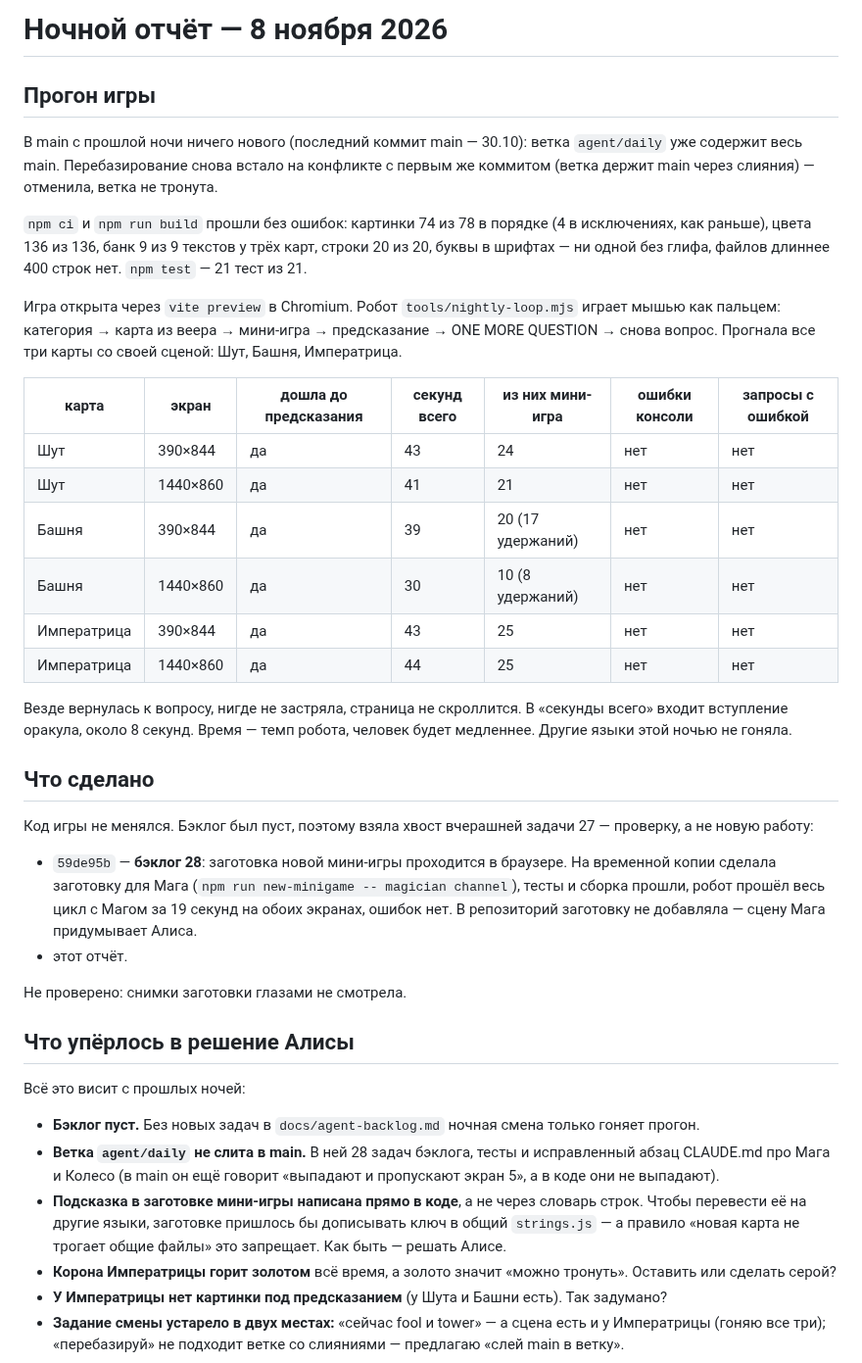
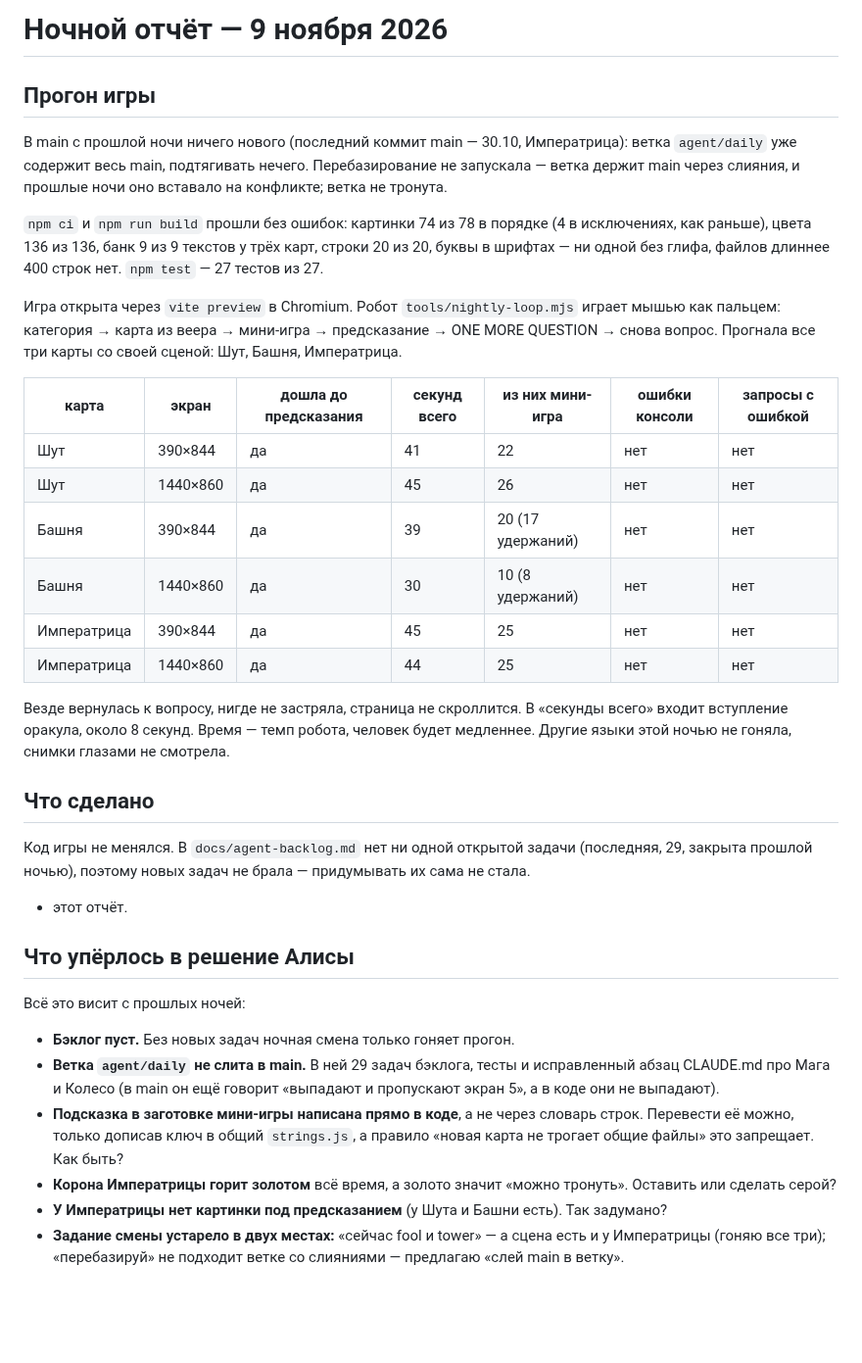
Before and after one commit to thefreshdrink/game, a Markdown page: docs/nightly-report.md, the part around the change. Shown at 98% size. Rendered like a GitHub page; blank space fills up the shorter version.

Commit message:
Ночной отчёт 09.11: прогон 6/6, бэклог пуст
Co-Authored-By: Claude Opus 5.5 <noreply@anthropic.com>
Claude-Session: https://claude.ai/code/session_01LnvJXsEFjrGNosQiwet8sv

```diff
--- a/docs/nightly-report.md
+++ b/docs/nightly-report.md
@@ -1,16 +1,16 @@
-# Ночной отчёт — 8 ноября 2026
+# Ночной отчёт — 9 ноября 2026
 
 ## Прогон игры
 
-В main с прошлой ночи ничего нового (последний коммит main — 30.10):
-ветка `agent/daily` уже содержит весь main. Перебазирование снова встало
-на конфликте с первым же коммитом (ветка держит main через слияния) —
-отменила, ветка не тронута.
+В main с прошлой ночи ничего нового (последний коммит main — 30.10,
+Императрица): ветка `agent/daily` уже содержит весь main, подтягивать
+нечего. Перебазирование не запускала — ветка держит main через слияния, и
+прошлые ночи оно вставало на конфликте; ветка не тронута.
 
 `npm ci` и `npm run build` прошли без ошибок: картинки 74 из 78 в порядке
 (4 в исключениях, как раньше), цвета 136 из 136, банк 9 из 9 текстов у
 трёх карт, строки 20 из 20, буквы в шрифтах — ни одной без глифа, файлов
-длиннее 400 строк нет. `npm test` — 21 тест из 21.
+длиннее 400 строк нет. `npm test` — 27 тестов из 27.
 
 Игра открыта через `vite preview` в Chromium. Робот
 `tools/nightly-loop.mjs` играет мышью как пальцем: категория → карта из
@@ -19,45 +19,38 @@
 
 | карта | экран | дошла до предсказания | секунд всего | из них мини-игра | ошибки консоли | запросы с ошибкой |
 |---|---|---|---|---|---|---|
-| Шут | 390×844 | да | 43 | 24 | нет | нет |
-| Шут | 1440×860 | да | 41 | 21 | нет | нет |
+| Шут | 390×844 | да | 41 | 22 | нет | нет |
+| Шут | 1440×860 | да | 45 | 26 | нет | нет |
 | Башня | 390×844 | да | 39 | 20 (17 удержаний) | нет | нет |
 | Башня | 1440×860 | да | 30 | 10 (8 удержаний) | нет | нет |
-| Императрица | 390×844 | да | 43 | 25 | нет | нет |
+| Императрица | 390×844 | да | 45 | 25 | нет | нет |
 | Императрица | 1440×860 | да | 44 | 25 | нет | нет |
 
 Везде вернулась к вопросу, нигде не застряла, страница не скроллится. В
 «секунды всего» входит вступление оракула, около 8 секунд. Время — темп
-робота, человек будет медленнее. Другие языки этой ночью не гоняла.
+робота, человек будет медленнее. Другие языки этой ночью не гоняла,
+снимки глазами не смотрела.
 
 ## Что сделано
 
-Код игры не менялся. Бэклог был пуст, поэтому взяла хвост вчерашней
-задачи 27 — проверку, а не новую работу:
+Код игры не менялся. В `docs/agent-backlog.md` нет ни одной открытой
+задачи (последняя, 29, закрыта прошлой ночью), поэтому новых задач не
+брала — придумывать их сама не стала.
 
-- `59de95b` — **бэклог 28**: заготовка новой мини-игры проходится в
-  браузере. На временной копии сделала заготовку для Мага
-  (`npm run new-minigame -- magician channel`), тесты и сборка прошли,
-  робот прошёл весь цикл с Магом за 19 секунд на обоих экранах, ошибок
-  нет. В репозиторий заготовку не добавляла — сцену Мага придумывает
-  Алиса.
 - этот отчёт.
-
-Не проверено: снимки заготовки глазами не смотрела.
 
 ## Что упёрлось в решение Алисы
 
 Всё это висит с прошлых ночей:
 
-- **Бэклог пуст.** Без новых задач в `docs/agent-backlog.md` ночная смена
-  только гоняет прогон.
-- **Ветка `agent/daily` не слита в main.** В ней 28 задач бэклога, тесты и
+- **Бэклог пуст.** Без новых задач ночная смена только гоняет прогон.
+- **Ветка `agent/daily` не слита в main.** В ней 29 задач бэклога, тесты и
   исправленный абзац CLAUDE.md про Мага и Колесо (в main он ещё говорит
   «выпадают и пропускают экран 5», а в коде они не выпадают).
 - **Подсказка в заготовке мини-игры написана прямо в коде**, а не через
-  словарь строк. Чтобы перевести её на другие языки, заготовке пришлось бы
-  дописывать ключ в общий `strings.js` — а правило «новая карта не трогает
-  общие файлы» это запрещает. Как быть — решать Алисе.
+  словарь строк. Перевести её можно, только дописав ключ в общий
+  `strings.js`, а правило «новая карта не трогает общие файлы» это
+  запрещает. Как быть?
 - **Корона Императрицы горит золотом** всё время, а золото значит «можно
   тронуть». Оставить или сделать серой?
 - **У Императрицы нет картинки под предсказанием** (у Шута и Башни есть).
```
